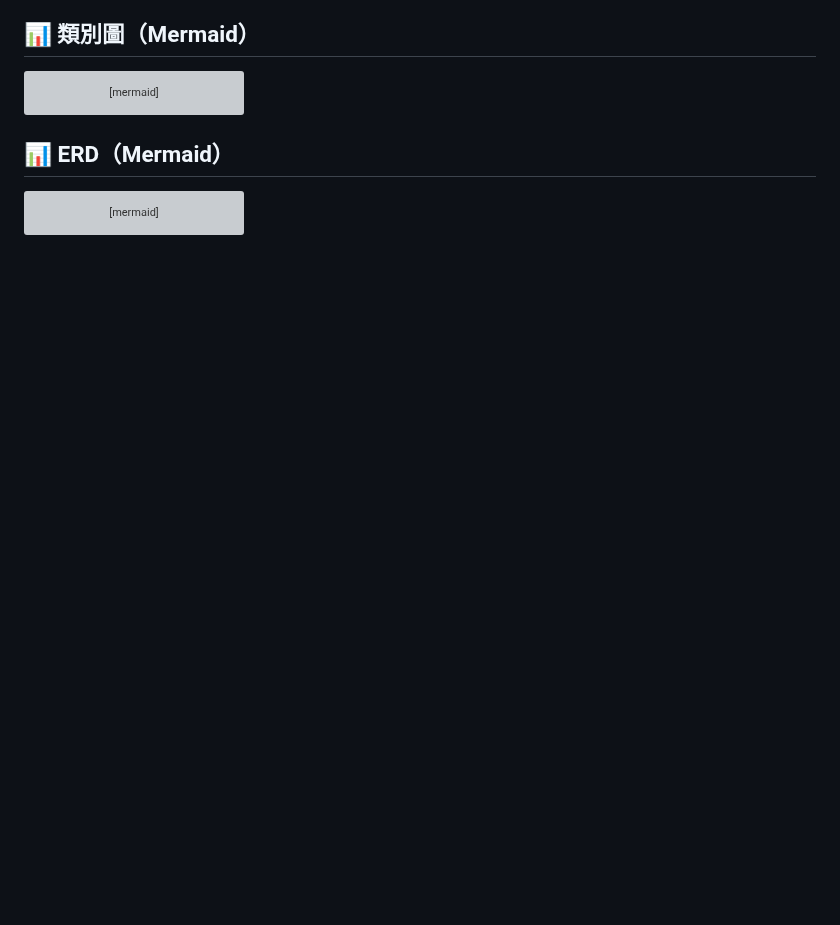
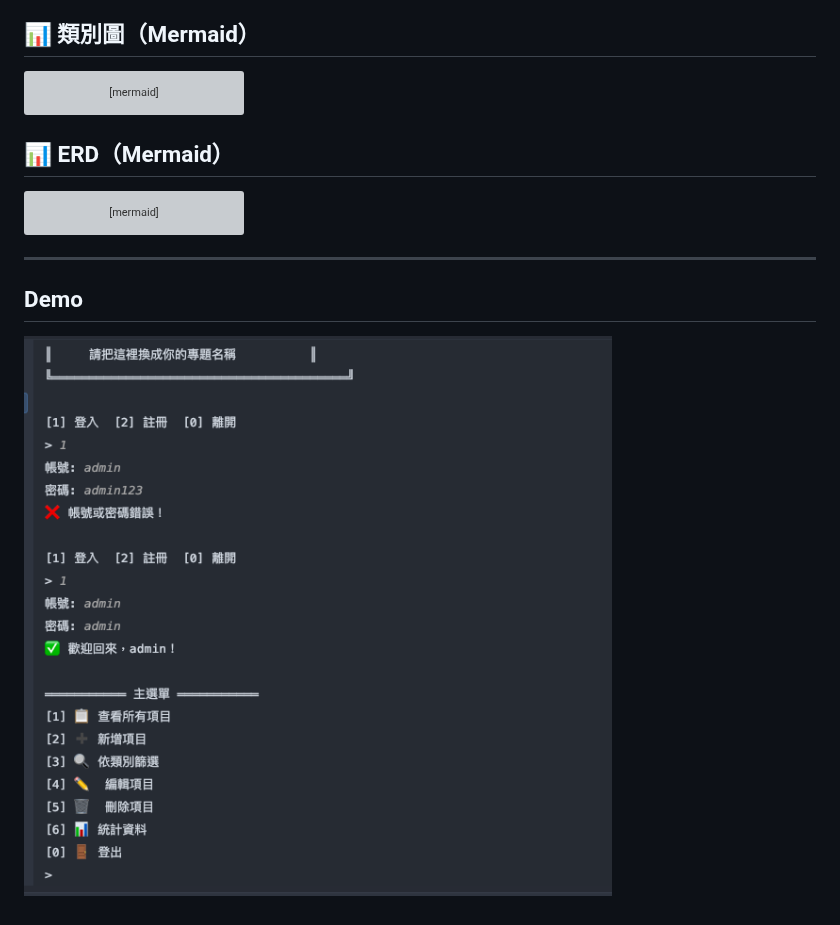
Before and after one commit to UranusLin/project-template, a Markdown page: README.md, the part around the change. GitHub-like rendering; pictures changed too: doc/images/demo1.png (added); blank space fills up the shorter version; grey boxes are pictures that could not be loaded.

Commit message:
feat: update images and readme

````diff
--- a/README.md
+++ b/README.md
@@ -179,3 +179,9 @@ erDiagram
         string note
     }
 ```
+
+---
+
+## Demo
+
+![demo1](./doc/images/demo1.png)
````
